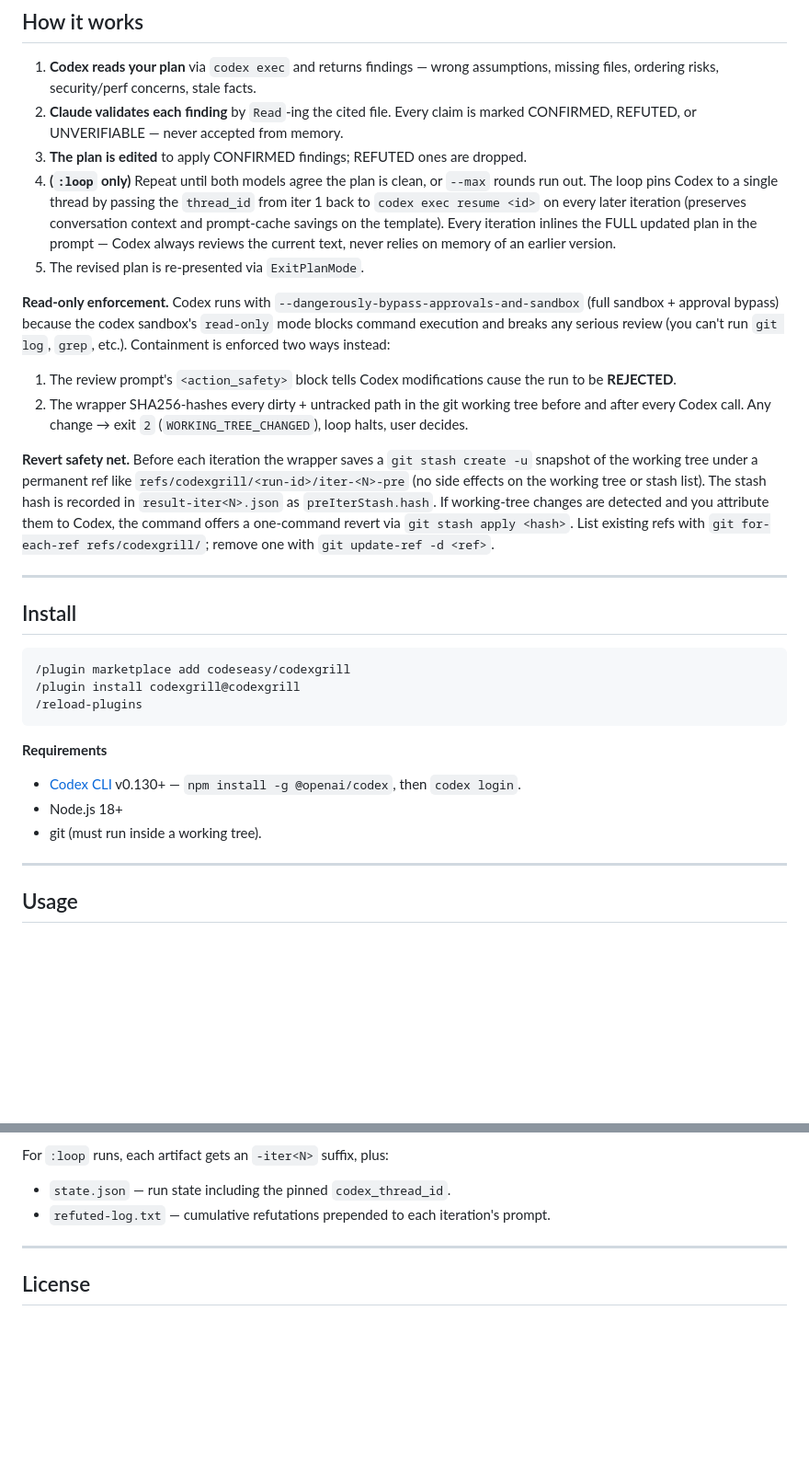
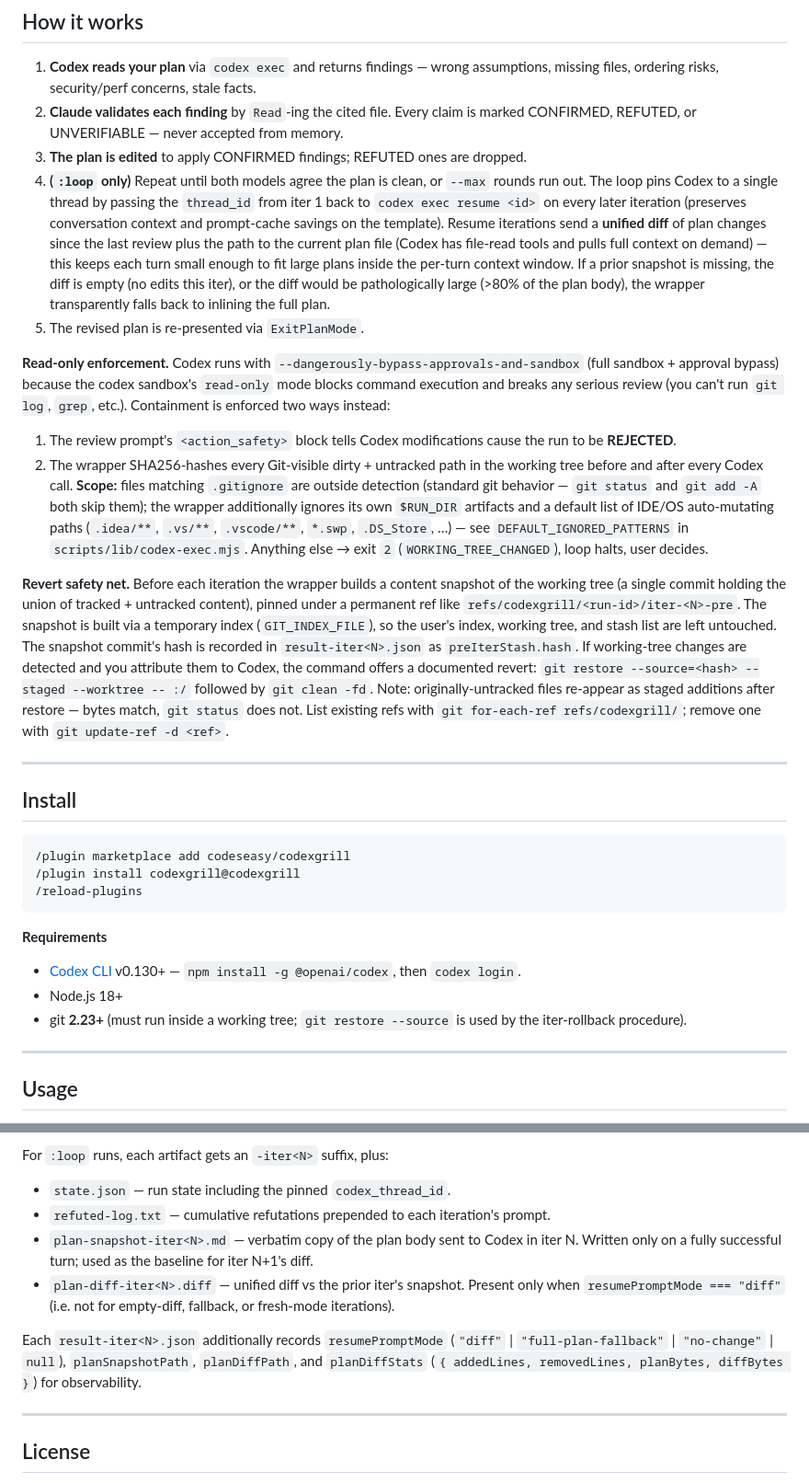
Before and after one commit to CodesEasy/codexgrill, a Markdown page: README.md, 2 parts joined by grey strips. Shown at 92% size. Drawn GitHub-style; blank space fills up the shorter version.

Commit message:
docs: switch revert procedure to git restore + disclose scope honestly

```diff
--- a/README.md
+++ b/README.md
@@ -13,15 +13,15 @@ v1 grills **plans**. Code review, PR review, and design-doc commands are next.
 1. **Codex reads your plan** via `codex exec` and returns findings — wrong assumptions, missing files, ordering risks, security/perf concerns, stale facts.
 2. **Claude validates each finding** by `Read`-ing the cited file. Every claim is marked CONFIRMED, REFUTED, or UNVERIFIABLE — never accepted from memory.
 3. **The plan is edited** to apply CONFIRMED findings; REFUTED ones are dropped.
-4. **(`:loop` only)** Repeat until both models agree the plan is clean, or `--max` rounds run out. The loop pins Codex to a single thread by passing the `thread_id` from iter 1 back to `codex exec resume <id>` on every later iteration (preserves conversation context and prompt-cache savings on the template). Every iteration inlines the FULL updated plan in the prompt — Codex always reviews the current text, never relies on memory of an earlier version.
+4. **(`:loop` only)** Repeat until both models agree the plan is clean, or `--max` rounds run out. The loop pins Codex to a single thread by passing the `thread_id` from iter 1 back to `codex exec resume <id>` on every later iteration (preserves conversation context and prompt-cache savings on the template). Resume iterations send a **unified diff** of plan changes since the last review plus the path to the current plan file (Codex has file-read tools and pulls full context on demand) — this keeps each turn small enough to fit large plans inside the per-turn context window. If a prior snapshot is missing, the diff is empty (no edits this iter), or the diff would be pathologically large (>80% of the plan body), the wrapper transparently falls back to inlining the full plan.
 5. The revised plan is re-presented via `ExitPlanMode`.
 
 **Read-only enforcement.** Codex runs with `--dangerously-bypass-approvals-and-sandbox` (full sandbox + approval bypass) because the codex sandbox's `read-only` mode blocks command execution and breaks any serious review (you can't run `git log`, `grep`, etc.). Containment is enforced two ways instead:
 
 1. The review prompt's `<action_safety>` block tells Codex modifications cause the run to be **REJECTED**.
-2. The wrapper SHA256-hashes every dirty + untracked path in the git working tree before and after every Codex call. Any change → exit `2` (`WORKING_TREE_CHANGED`), loop halts, user decides.
+2. The wrapper SHA256-hashes every Git-visible dirty + untracked path in the working tree before and after every Codex call. **Scope:** files matching `.gitignore` are outside detection (standard git behavior — `git status` and `git add -A` both skip them); the wrapper additionally ignores its own `$RUN_DIR` artifacts and a default list of IDE/OS auto-mutating paths (`.idea/**`, `.vs/**`, `.vscode/**`, `*.swp`, `.DS_Store`, …) — see `DEFAULT_IGNORED_PATTERNS` in `scripts/lib/codex-exec.mjs`. Anything else → exit `2` (`WORKING_TREE_CHANGED`), loop halts, user decides.
 
-**Revert safety net.** Before each iteration the wrapper saves a `git stash create -u` snapshot of the working tree under a permanent ref like `refs/codexgrill/<run-id>/iter-<N>-pre` (no side effects on the working tree or stash list). The stash hash is recorded in `result-iter<N>.json` as `preIterStash.hash`. If working-tree changes are detected and you attribute them to Codex, the command offers a one-command revert via `git stash apply <hash>`. List existing refs with `git for-each-ref refs/codexgrill/`; remove one with `git update-ref -d <ref>`.
+**Revert safety net.** Before each iteration the wrapper builds a content snapshot of the working tree (a single commit holding the union of tracked + untracked content), pinned under a permanent ref like `refs/codexgrill/<run-id>/iter-<N>-pre`. The snapshot is built via a temporary index (`GIT_INDEX_FILE`), so the user's index, working tree, and stash list are left untouched. The snapshot commit's hash is recorded in `result-iter<N>.json` as `preIterStash.hash`. If working-tree changes are detected and you attribute them to Codex, the command offers a documented revert: `git restore --source=<hash> --staged --worktree -- :/` followed by `git clean -fd`. Note: originally-untracked files re-appear as staged additions after restore — bytes match, `git status` does not. List existing refs with `git for-each-ref refs/codexgrill/`; remove one with `git update-ref -d <ref>`.
 
 ---
 
@@ -36,7 +36,7 @@ v1 grills **plans**. Code review, PR review, and design-doc commands are next.
 **Requirements**
 - [Codex CLI](https://github.com/openai/codex) v0.130+ — `npm install -g @openai/codex`, then `codex login`.
 - Node.js 18+
-- git (must run inside a working tree).
+- git **2.23+** (must run inside a working tree; `git restore --source` is used by the iter-rollback procedure).
 
 ---
 
@@ -95,6 +95,10 @@ For `:loop` runs, each artifact gets an `-iter<N>` suffix, plus:
 
 - `state.json` — run state including the pinned `codex_thread_id`.
 - `refuted-log.txt` — cumulative refutations prepended to each iteration's prompt.
+- `plan-snapshot-iter<N>.md` — verbatim copy of the plan body sent to Codex in iter N. Written only on a fully successful turn; used as the baseline for iter N+1's diff.
+- `plan-diff-iter<N>.diff` — unified diff vs the prior iter's snapshot. Present only when `resumePromptMode === "diff"` (i.e. not for empty-diff, fallback, or fresh-mode iterations).
+
+Each `result-iter<N>.json` additionally records `resumePromptMode` (`"diff"` | `"full-plan-fallback"` | `"no-change"` | `null`), `planSnapshotPath`, `planDiffPath`, and `planDiffStats` (`{ addedLines, removedLines, planBytes, diffBytes }`) for observability.
 
 ---
 
```
Also changed, not shown: commands/loop.md (+19 -7 lines), commands/once.md (+17 -5 lines).
